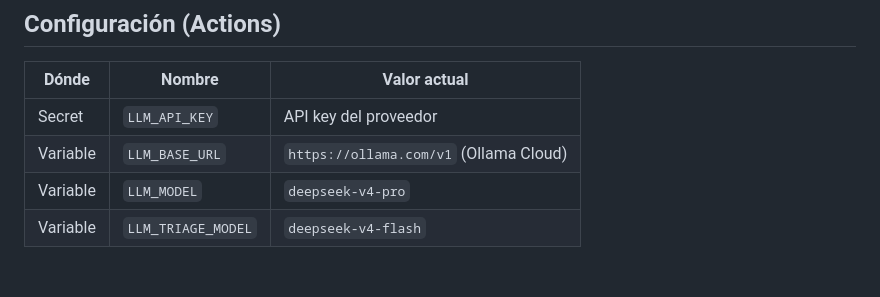
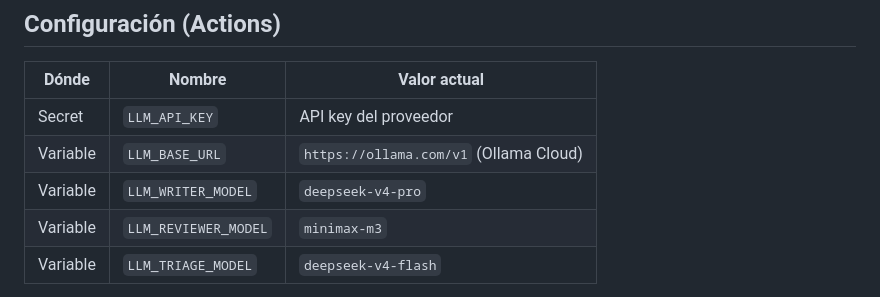
Before and after one commit to jlfernandezfernandez/ctx, a Markdown page: README.md, the part around the change. Rendered like a GitHub page; blank space fills up the shorter version.

Commit message:
docs: update README with LLM_WRITER_MODEL and LLM_REVIEWER_MODEL

```diff
--- a/README.md
+++ b/README.md
@@ -36,7 +36,8 @@ del modelo permanece en `triage`; nunca se acepta ni descarta por defecto.
 |---|---|---|
 | Secret | `LLM_API_KEY` | API key del proveedor |
 | Variable | `LLM_BASE_URL` | `https://ollama.com/v1` (Ollama Cloud) |
-| Variable | `LLM_MODEL` | `deepseek-v4-pro` |
+| Variable | `LLM_WRITER_MODEL` | `deepseek-v4-pro` |
+| Variable | `LLM_REVIEWER_MODEL` | `minimax-m3` |
 | Variable | `LLM_TRIAGE_MODEL` | `deepseek-v4-flash` |
 
 Cambiar de proveedor o modelo = cambiar esas variables, cero código. Nunca commitees keys; `.env` está en `.gitignore` y los secrets viven solo en GitHub Actions Secrets.
```
